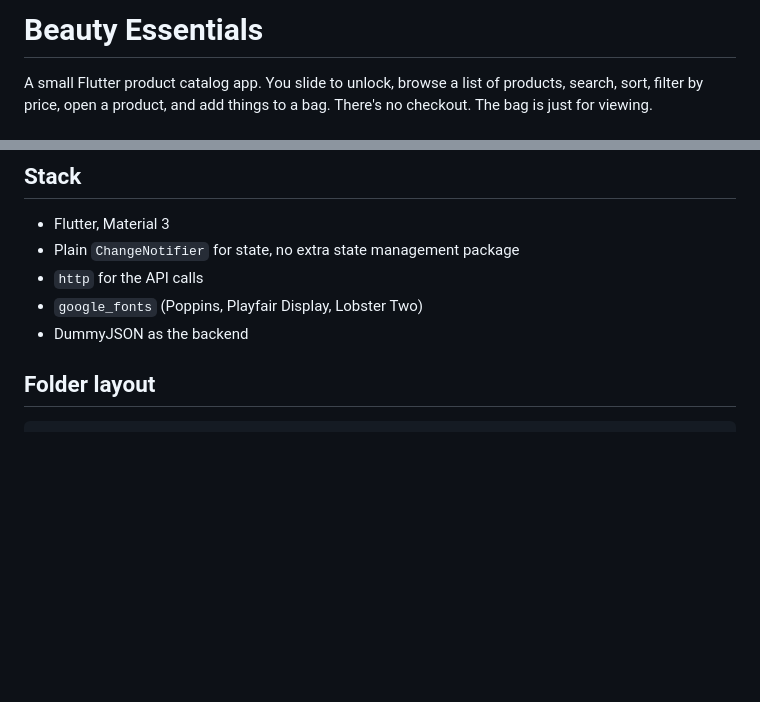
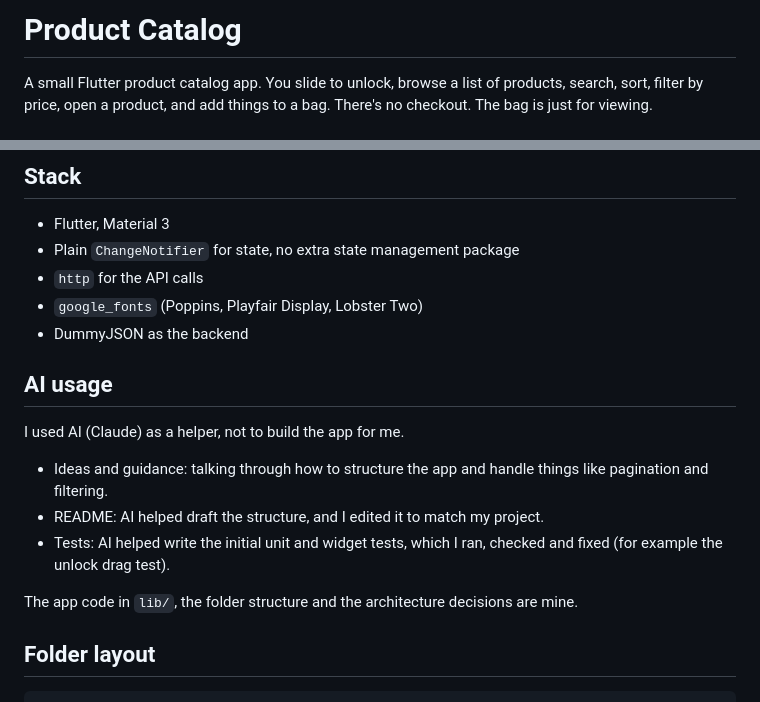
Before and after one commit to irdinaizzla/product_catalog_project, a Markdown page: README.md, 2 parts joined by grey strips. GitHub-like rendering; blank space fills up the shorter version.

Commit message:
added modification on app name on README

```diff
--- a/README.md
+++ b/README.md
@@ -1,4 +1,4 @@
-# Beauty Essentials
+# Product Catalog
 
 A small Flutter product catalog app.
 You slide to unlock, browse a list of products, search, sort, filter by price, open a product, and add things to a bag.
@@ -25,6 +25,16 @@ I tested on the Android 15 emulator, Chrome, and Windows.
 - `http` for the API calls
 - `google_fonts` (Poppins, Playfair Display, Lobster Two)
 - DummyJSON as the backend
+
+## AI usage
+
+I used AI (Claude) as a helper, not to build the app for me.
+
+- Ideas and guidance: talking through how to structure the app and handle things like pagination and filtering.
+- README: AI helped draft the structure, and I edited it to match my project.
+- Tests: AI helped write the initial unit and widget tests, which I ran, checked and fixed (for example the unlock drag test).
+
+The app code in `lib/`, the folder structure and the architecture decisions are mine.
 
 ## Folder layout
 
```
